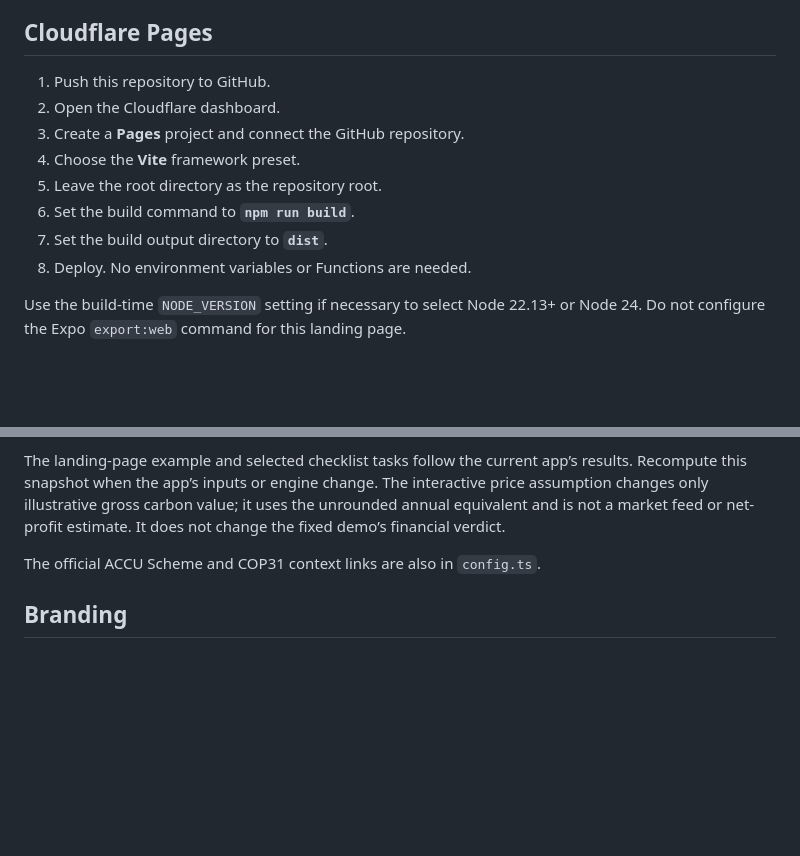
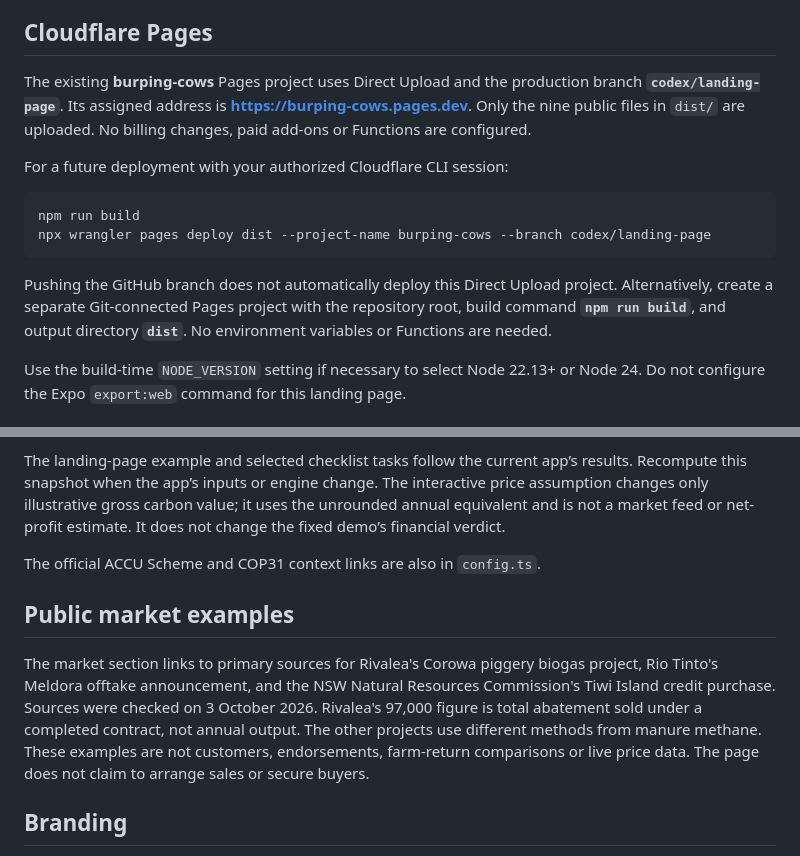
Before and after one commit to Burping-Cows/burping-cows, a Markdown page: DEPLOY.md, 2 parts joined by grey strips. Rendered like a GitHub page; blank space fills up the shorter version.

Commit message:
Document Cloudflare direct upload and sourced market examples

````diff
--- a/DEPLOY.md
+++ b/DEPLOY.md
@@ -27,14 +27,22 @@ Google Fonts, Supabase or another network service to render.
 
 ## Cloudflare Pages
 
-1. Push this repository to GitHub.
-2. Open the Cloudflare dashboard.
-3. Create a **Pages** project and connect the GitHub repository.
-4. Choose the **Vite** framework preset.
-5. Leave the root directory as the repository root.
-6. Set the build command to **`npm run build`**.
-7. Set the build output directory to **`dist`**.
-8. Deploy. No environment variables or Functions are needed.
+The existing **burping-cows** Pages project uses Direct Upload and the production
+branch **`codex/landing-page`**. Its assigned address is
+**https://burping-cows.pages.dev**. Only the nine public files in `dist/` are
+uploaded. No billing changes, paid add-ons or Functions are configured.
+
+For a future deployment with your authorized Cloudflare CLI session:
+
+```sh
+npm run build
+npx wrangler pages deploy dist --project-name burping-cows --branch codex/landing-page
+```
+
+Pushing the GitHub branch does not automatically deploy this Direct Upload
+project. Alternatively, create a separate Git-connected Pages project with the
+repository root, build command **`npm run build`**, and output directory **`dist`**.
+No environment variables or Functions are needed.
 
 Use the build-time `NODE_VERSION` setting if necessary to select Node 22.13+
 or Node 24. Do not configure the Expo `export:web` command for this landing page.
@@ -69,6 +77,16 @@ estimate. It does not change the fixed demo’s financial verdict.
 
 The official ACCU Scheme and COP31 context links are also in `config.ts`.
 
+## Public market examples
+
+The market section links to primary sources for Rivalea's Corowa piggery biogas
+project, Rio Tinto's Meldora offtake announcement, and the NSW Natural Resources
+Commission's Tiwi Island credit purchase. Sources were checked on 3 October
+2026. Rivalea's 97,000 figure is total abatement sold under a completed contract,
+not annual output. The other projects use different methods from manure methane.
+These examples are not customers, endorsements, farm-return comparisons or live
+price data. The page does not claim to arrange sales or secure buyers.
+
 ## Branding
 
 The page follows `src/config/theme.ts`: forest green `#176544`, deep teal
````
